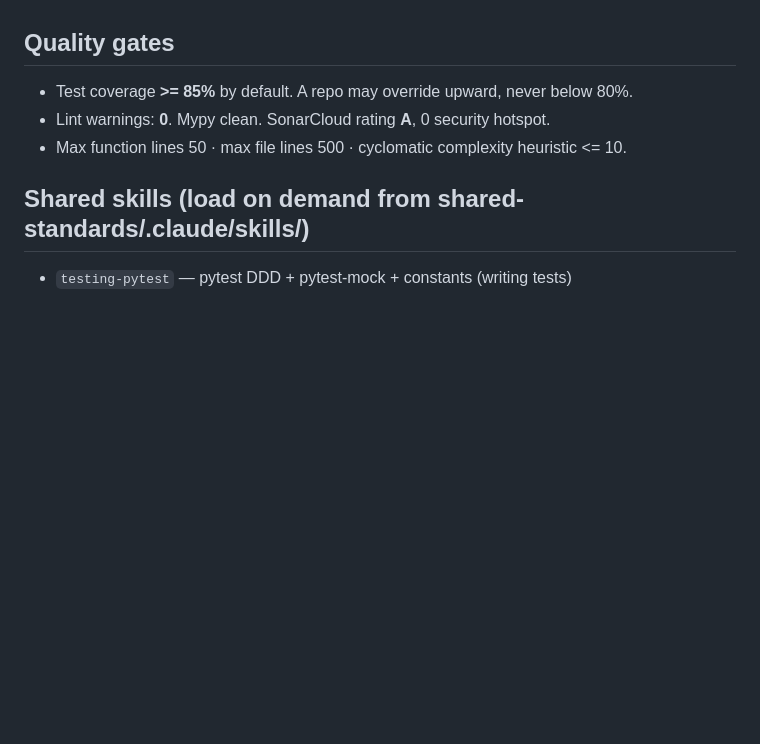
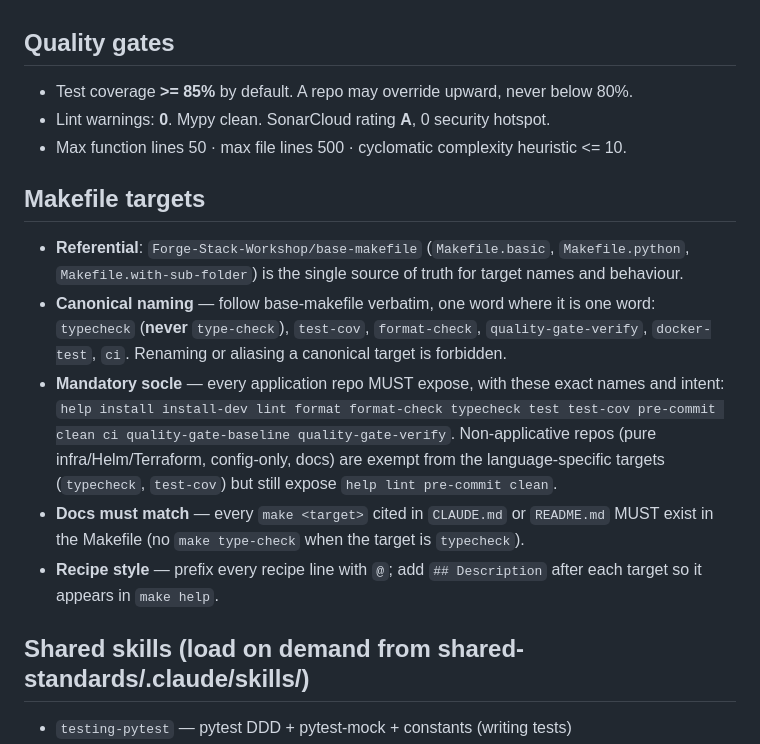
Before and after one commit to chrysa/django-query-optimizer-vscode, a Markdown page: .chrysa/STANDARDS.md, the part around the change. Drawn GitHub-style; blank space fills up the shorter version.

Commit message:
chore: sync chrysa shared standards (#68)
Co-authored-by: chrysa <733170+chrysa@users.noreply.github.com>

```diff
--- a/.chrysa/STANDARDS.md
+++ b/.chrysa/STANDARDS.md
@@ -65,6 +65,23 @@ local `CLAUDE.md`; this file is the shared baseline imported by it.
 - Lint warnings: **0**. Mypy clean. SonarCloud rating **A**, 0 security hotspot.
 - Max function lines 50 · max file lines 500 · cyclomatic complexity heuristic <= 10.
 
+## Makefile targets
+
+- **Referential**: `Forge-Stack-Workshop/base-makefile` (`Makefile.basic`, `Makefile.python`,
+  `Makefile.with-sub-folder`) is the single source of truth for target names and behaviour.
+- **Canonical naming** — follow base-makefile verbatim, one word where it is one word:
+  `typecheck` (**never** `type-check`), `test-cov`, `format-check`, `quality-gate-verify`,
+  `docker-test`, `ci`. Renaming or aliasing a canonical target is forbidden.
+- **Mandatory socle** — every application repo MUST expose, with these exact names and intent:
+  `help install install-dev lint format format-check typecheck test test-cov pre-commit clean
+  ci quality-gate-baseline quality-gate-verify`. Non-applicative repos (pure infra/Helm/Terraform,
+  config-only, docs) are exempt from the language-specific targets (`typecheck`, `test-cov`) but
+  still expose `help lint pre-commit clean`.
+- **Docs must match** — every `make <target>` cited in `CLAUDE.md` or `README.md` MUST exist in
+  the Makefile (no `make type-check` when the target is `typecheck`).
+- **Recipe style** — prefix every recipe line with `@`; add `## Description` after each target so
+  it appears in `make help`.
+
 ## Shared skills (load on demand from shared-standards/.claude/skills/)
 
 - `testing-pytest` — pytest DDD + pytest-mock + constants (writing tests)
```
